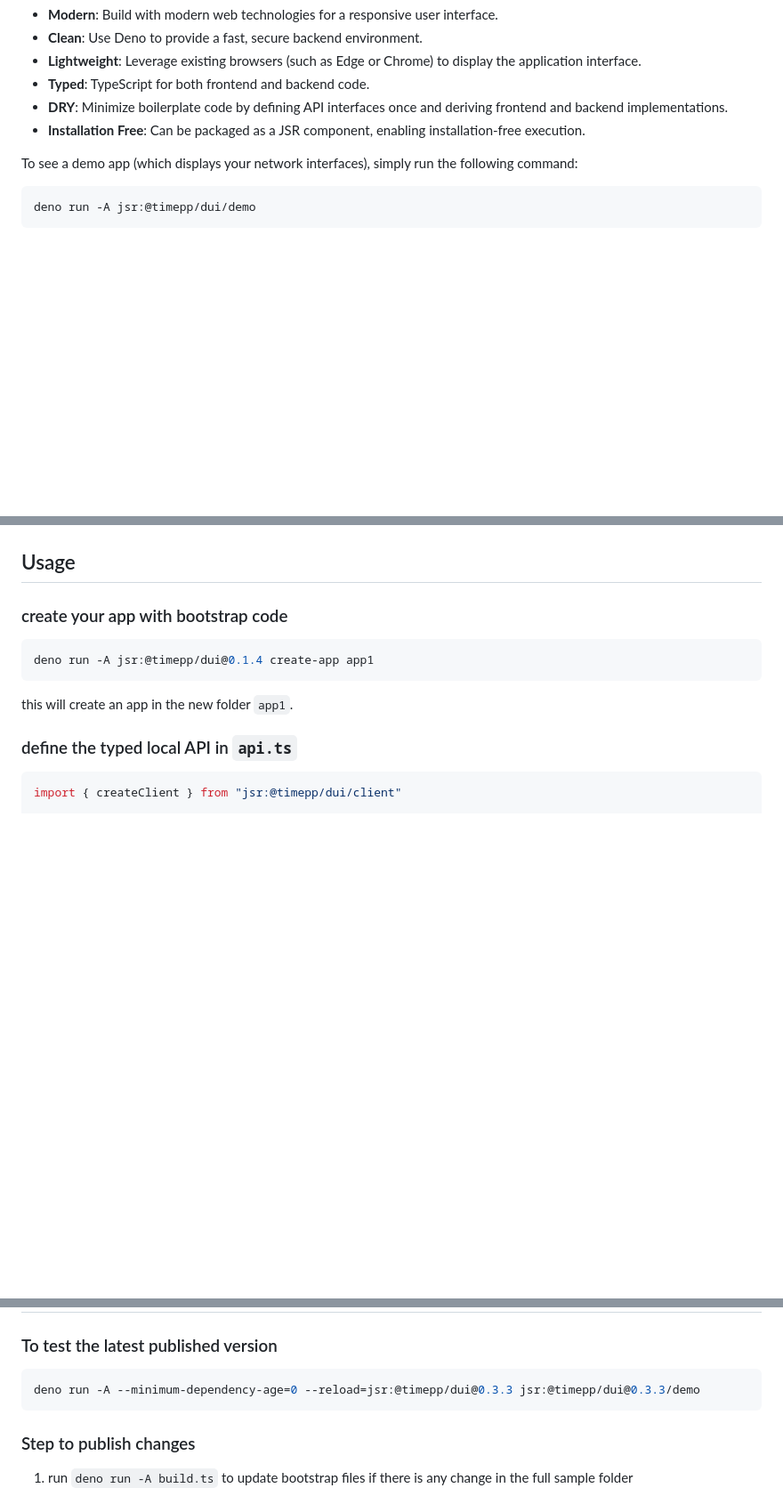
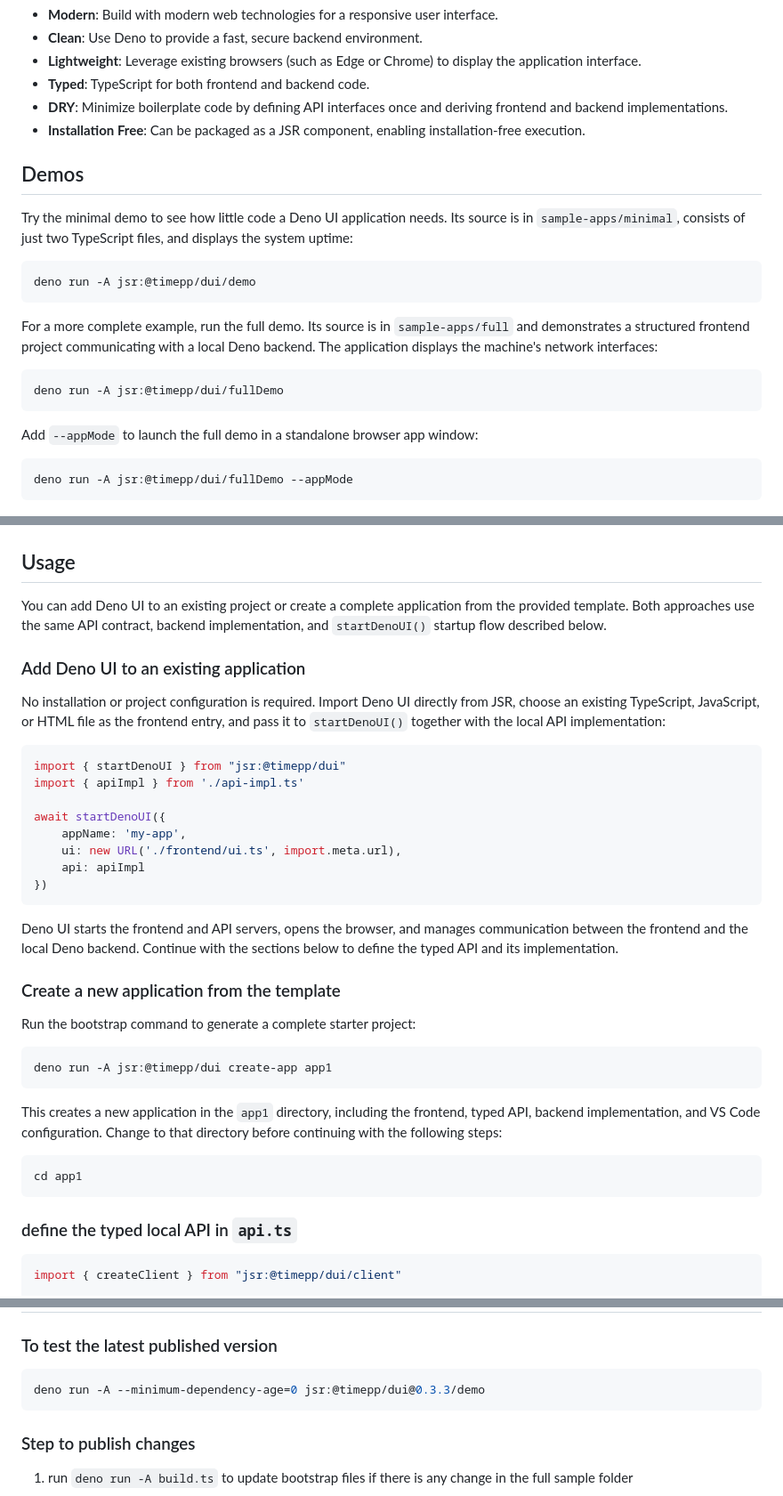
Before and after one commit to timepp/deno_web_app, a Markdown page: README.md, 3 parts joined by grey strips. Shown at 89% size. GitHub-like rendering; blank space fills up the shorter version.

````diff
--- a/README.md
+++ b/README.md
@@ -7,23 +7,62 @@
 - **DRY**: Minimize boilerplate code by defining API interfaces once and deriving frontend and backend implementations.
 - **Installation Free**: Can be packaged as a JSR component, enabling installation-free execution.
 
-To see a demo app (which displays your network interfaces), simply run the following command:
+## Demos
+
+Try the minimal demo to see how little code a Deno UI application needs. Its source is in `sample-apps/minimal`, consists of just two TypeScript files, and displays the system uptime:
 
 ```bash
 deno run -A jsr:@timepp/dui/demo
+```
+
+For a more complete example, run the full demo. Its source is in `sample-apps/full` and demonstrates a structured frontend project communicating with a local Deno backend. The application displays the machine's network interfaces:
+
+```bash
+deno run -A jsr:@timepp/dui/fullDemo
+```
+
+Add `--appMode` to launch the full demo in a standalone browser app window:
+
+```bash
+deno run -A jsr:@timepp/dui/fullDemo --appMode
 ```
 
 ![demo](doc/demo.png)
 
 ## Usage
 
-### create your app with bootstrap code
+You can add Deno UI to an existing project or create a complete application from the provided template. Both approaches use the same API contract, backend implementation, and `startDenoUI()` startup flow described below.
+
+### Add Deno UI to an existing application
+
+No installation or project configuration is required. Import Deno UI directly from JSR, choose an existing TypeScript, JavaScript, or HTML file as the frontend entry, and pass it to `startDenoUI()` together with the local API implementation:
+
+```typescript
+import { startDenoUI } from "jsr:@timepp/dui"
+import { apiImpl } from './api-impl.ts'
+
+await startDenoUI({
+    appName: 'my-app',
+    ui: new URL('./frontend/ui.ts', import.meta.url),
+    api: apiImpl
+})
+```
+
+Deno UI starts the frontend and API servers, opens the browser, and manages communication between the frontend and the local Deno backend. Continue with the sections below to define the typed API and its implementation.
+
+### Create a new application from the template
+
+Run the bootstrap command to generate a complete starter project:
 
 ```bash
-deno run -A jsr:@timepp/dui@0.1.4 create-app app1
+deno run -A jsr:@timepp/dui create-app app1
 ```
 
-this will create an app in the new folder `app1`.
+This creates a new application in the `app1` directory, including the frontend, typed API, backend implementation, and VS Code configuration. Change to that directory before continuing with the following steps:
+
+```bash
+cd app1
+```
 
 ### define the typed local API in `api.ts`
 
@@ -149,7 +188,7 @@ Deno UI never asks the browser to close its page. By default, the backend contin
 ### To test the latest published version
 
 ```sh
-deno run -A --minimum-dependency-age=0 --reload=jsr:@timepp/dui@0.3.3 jsr:@timepp/dui@0.3.3/demo
+deno run -A --minimum-dependency-age=0 jsr:@timepp/dui@0.3.3/demo
 ```
 
 ### Step to publish changes
````
